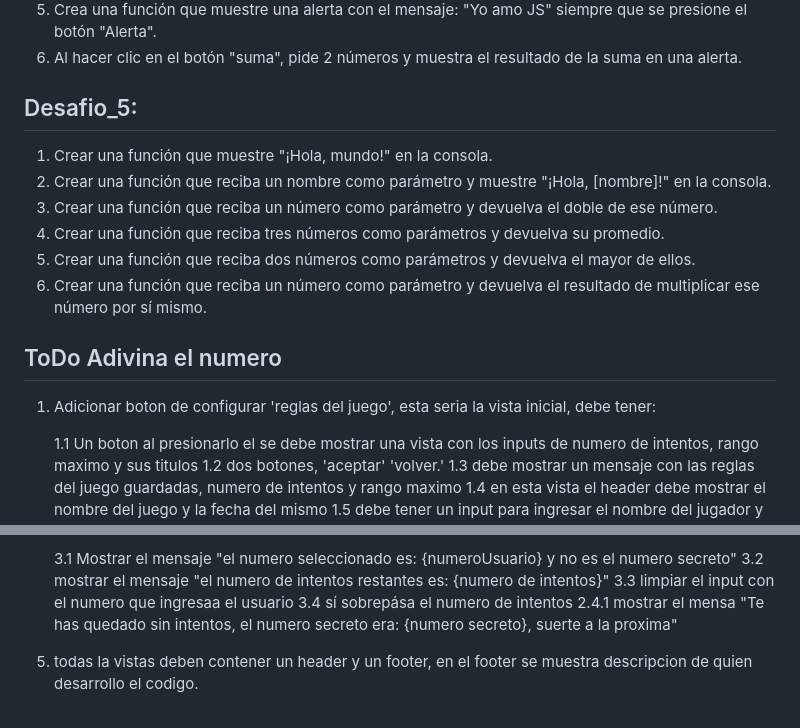
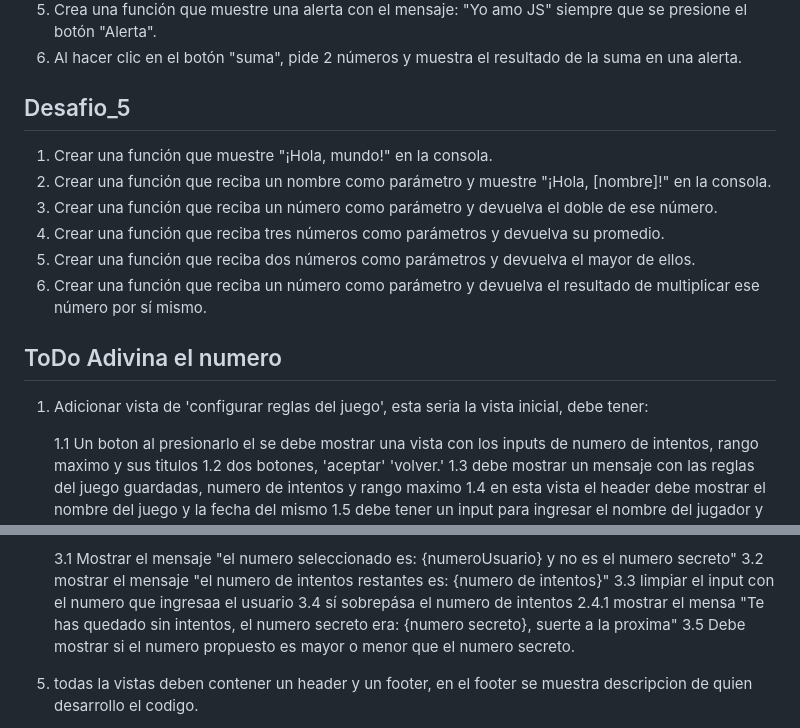
Before and after one commit to ojsilvera/alluraG8_2025_desafiosLogProg, a Markdown page: README.md, 2 parts joined by grey strips. GitHub-like rendering.

Commit message:
Actualizar el ToDo del juego adivina el numero

```diff
--- a/README.md
+++ b/README.md
@@ -70,7 +70,7 @@ Listado de ejercicios propuestos durante el programa:
 5. Crea una función que muestre una alerta con el mensaje: "Yo amo JS" siempre que se presione el botón "Alerta".
 6. Al hacer clic en el botón "suma", pide 2 números y muestra el resultado de la suma en una alerta.
 
-## Desafio_5:
+## Desafio_5
 
 1. Crear una función que muestre "¡Hola, mundo!" en la consola.
 2. Crear una función que reciba un nombre como parámetro y muestre "¡Hola, [nombre]!" en la consola.
@@ -81,7 +81,7 @@ Listado de ejercicios propuestos durante el programa:
 
 ## ToDo Adivina el numero
 
-1. Adicionar boton de configurar 'reglas del juego', esta seria la vista inicial, debe tener:
+1. Adicionar vista de 'configurar reglas del juego', esta seria la vista inicial, debe tener:
 
    1.1 Un boton al presionarlo el se debe mostrar una vista con los inputs de numero de intentos, rango maximo y sus titulos
    1.2 dos botones, 'aceptar' 'volver.'
@@ -112,6 +112,7 @@ Listado de ejercicios propuestos durante el programa:
    3.3  limpiar el input con el numero que ingresaa el usuario
    3.4  sí sobrepása el numero de intentos
         2.4.1 mostrar el mensa "Te has quedado sin intentos, el numero secreto era: {numero secreto}, suerte a la proxima"
+   3.5  Debe mostrar si el numero propuesto es mayor o menor que el numero secreto.
 
 5. todas la vistas deben contener un header y un footer, en el footer se muestra descripcion de quien desarrollo el codigo.
 
```
